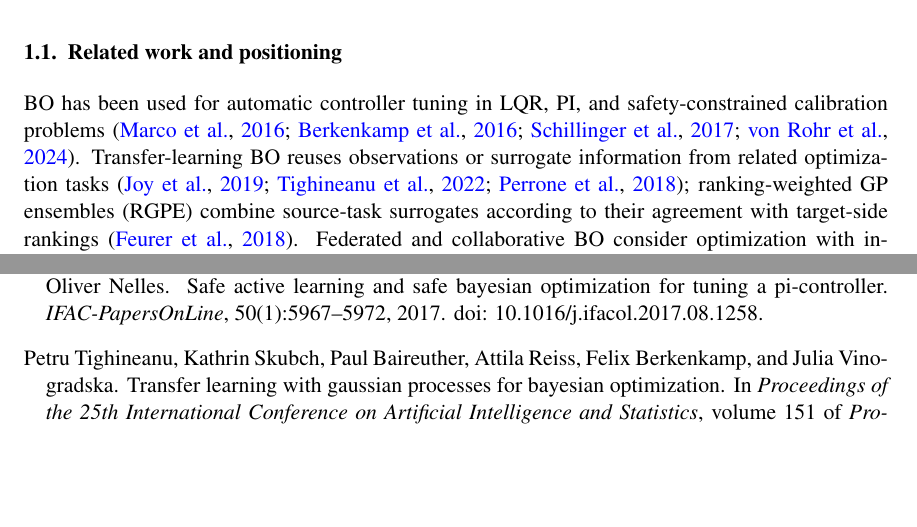
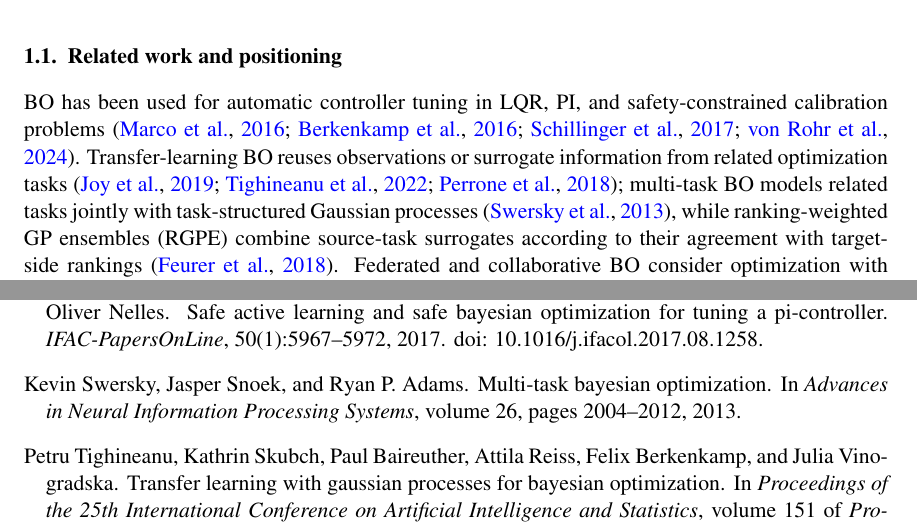
Before and after one commit to j-cap/2026_FBO_LQI, a LaTeX document (latex/main.tex, which reads latex/references.bib): two parts of pages 2 and 11 of 11, joined at a grey line, cut so that both start at the same text, the shorter picture padded with empty space. Compiled offline with pdfLaTeX.

Commit message:
Complete transfer-BO positioning and RGPE reproducibility

```diff
--- a/latex/main.tex
+++ b/latex/main.tex
@@ -60,7 +60,7 @@ A fleet of related systems changes this optimization problem. Vehicles or machin
 This question is nontrivial because the same calibration vector does not represent the same feedback gain on every plant. In the setting studied here, each system identifies its own control-design model and recomputes an LQI gain for every candidate weight vector. What is shared across systems is only the low-dimensional calibration coordinate and its observed normalized performance. Hence successful transfer requires similarity of the induced calibration objectives, not equality of the underlying dynamics or controllers.
 
 \subsection{Related work and positioning}
-BO has been used for automatic controller tuning in LQR, PI, and safety-constrained calibration problems~\citep{marco2016lqr,berkenkamp2016safe,schillinger2017safe,vonrohr2024local}. Transfer-learning BO reuses observations or surrogate information from related optimization tasks~\citep{joy2019transfer,tighineanu2022transfer,perrone2018scalable}; ranking-weighted GP ensembles (RGPE) combine source-task surrogates according to their agreement with target-side rankings~\citep{feurer2018rgpe}. Federated and collaborative BO consider optimization with information distributed across agents~\citep{dai2020fts,dai2021dpfts,chen2025collaborative}, while federated control and identification exchange model or design information across heterogeneous dynamical systems~\citep{wang2026fedlqr,weber2026ifac}.
+BO has been used for automatic controller tuning in LQR, PI, and safety-constrained calibration problems~\citep{marco2016lqr,berkenkamp2016safe,schillinger2017safe,vonrohr2024local}. Transfer-learning BO reuses observations or surrogate information from related optimization tasks~\citep{joy2019transfer,tighineanu2022transfer,perrone2018scalable}; multi-task BO models related tasks jointly with task-structured Gaussian processes~\citep{swersky2013multitask}, while ranking-weighted GP ensembles (RGPE) combine source-task surrogates according to their agreement with target-side rankings~\citep{feurer2018rgpe}. Federated and collaborative BO consider optimization with information distributed across agents~\citep{dai2020fts,dai2021dpfts,chen2025collaborative}, while federated control and identification exchange model or design information across heterogeneous dynamical systems~\citep{wang2026fedlqr,weber2026ifac}.
 
 Our objective is different from proposing a new acquisition function, a common fleet controller, or a distributed GP algorithm. We deliberately use unstructured pooling as the lowest-complexity transfer mechanism: if it already succeeds, the gain can be attributed to cross-system alignment of the calibration objective rather than to a specialized multi-task surrogate. Conversely, failure of pooling would motivate more structured transfer models. A dynamics-weighted variant then tests the natural hypothesis that observations from physically similar systems should be trusted more strongly. This design makes global pooling a diagnostic transfer baseline and lets the experiments distinguish \emph{plant heterogeneity} from \emph{calibration-landscape heterogeneity}, which is the central scientific question of the paper. Because the transferable records are compact and do not contain raw trajectories, the same formulation is compatible with distributed data ownership, but privacy mechanisms and distributed surrogate training are not contributions of this work.
 
--- a/latex/references.bib
+++ b/latex/references.bib
@@ -130,3 +133,9 @@
+  booktitle={Advances in Neural Information Processing Systems},
+  volume={26},
+  pages={2004--2012},
+  year={2013}
+}
+
 @inproceedings{tighineanu2022transfer,
   title={Transfer Learning with Gaussian Processes for Bayesian Optimization},
   author={Tighineanu, Petru and Skubch, Kathrin and Baireuther, Paul and Reiss, Attila and Berkenkamp, Felix and Vinogradska, Julia},
```
Also changed, not shown: latex/supplementary.tex (+1 -1 lines), latex/references.bib (3 more changed lines).
